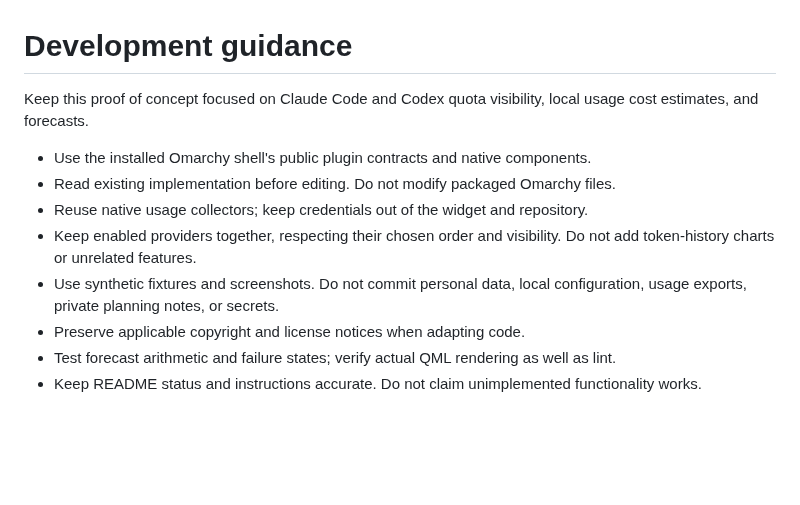
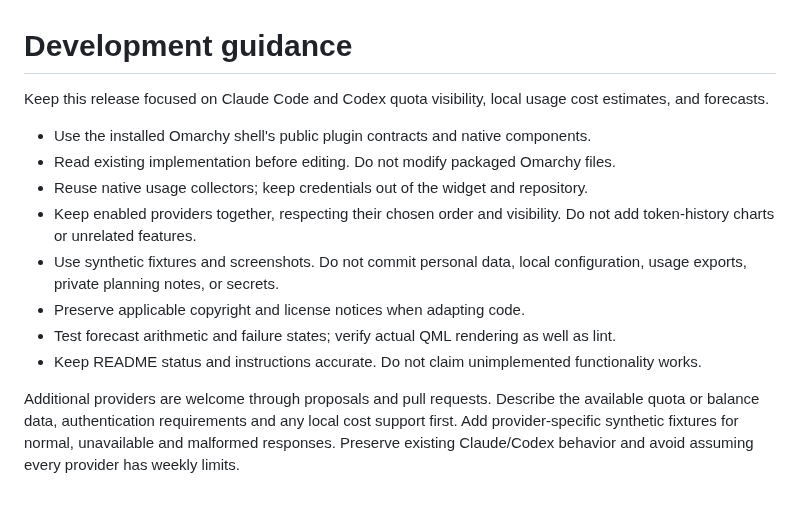
Before and after one commit to steveclarke/omarchy-headroom, a Markdown page: docs/CONTRIBUTING.md, the part around the change. Drawn GitHub-style; blank space fills up the shorter version.

```diff
--- a/docs/CONTRIBUTING.md
+++ b/docs/CONTRIBUTING.md
@@ -1,6 +1,6 @@
 # Development guidance
 
-Keep this proof of concept focused on Claude Code and Codex quota visibility, local usage cost estimates, and forecasts.
+Keep this release focused on Claude Code and Codex quota visibility, local usage cost estimates, and forecasts.
 
 - Use the installed Omarchy shell's public plugin contracts and native components.
 - Read existing implementation before editing. Do not modify packaged Omarchy files.
@@ -10,3 +10,5 @@ Keep this proof of concept focused on Claude Code and Codex quota visibility, lo
 - Preserve applicable copyright and license notices when adapting code.
 - Test forecast arithmetic and failure states; verify actual QML rendering as well as lint.
 - Keep README status and instructions accurate. Do not claim unimplemented functionality works.
+
+Additional providers are welcome through proposals and pull requests. Describe the available quota or balance data, authentication requirements and any local cost support first. Add provider-specific synthetic fixtures for normal, unavailable and malformed responses. Preserve existing Claude/Codex behavior and avoid assuming every provider has weekly limits.
```
Also changed, not shown: README.md (+3 -7 lines), preview.png (added).
